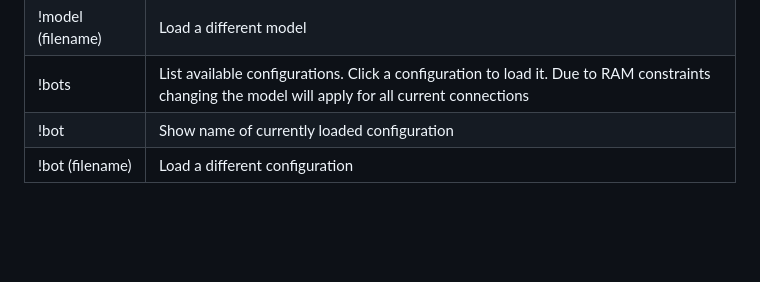
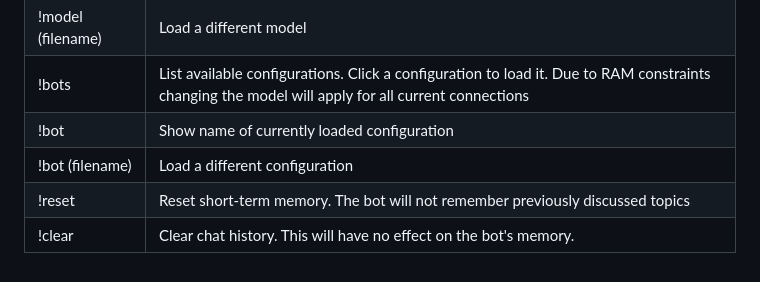
Before and after one commit to timopb/llama.bot, a Markdown page: README.md, the part around the change. GitHub-like rendering; blank space fills up the shorter version.

Commit message:
Added and clear commands to README.md

```diff
--- a/README.md
+++ b/README.md
@@ -67,3 +67,5 @@ As I am to lazy to build a sophisticated UI some options can only be accessed by
 !bots               |	List available configurations. Click a configuration to load it. Due to RAM constraints changing the model will apply for all current connections
 !bot                |	Show name of currently loaded configuration
 !bot (filename)	    | Load a different configuration
+!reset              |	Reset short-term memory. The bot will not remember previously discussed topics
+!clear	            | Clear chat history. This will have no effect on the bot's memory.
```
